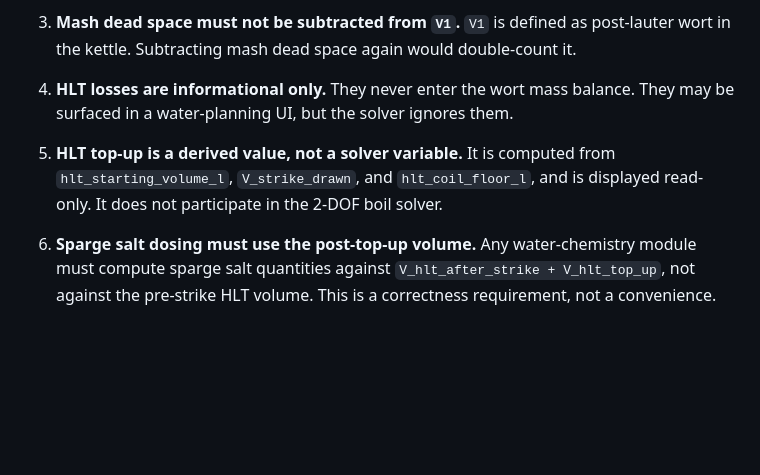
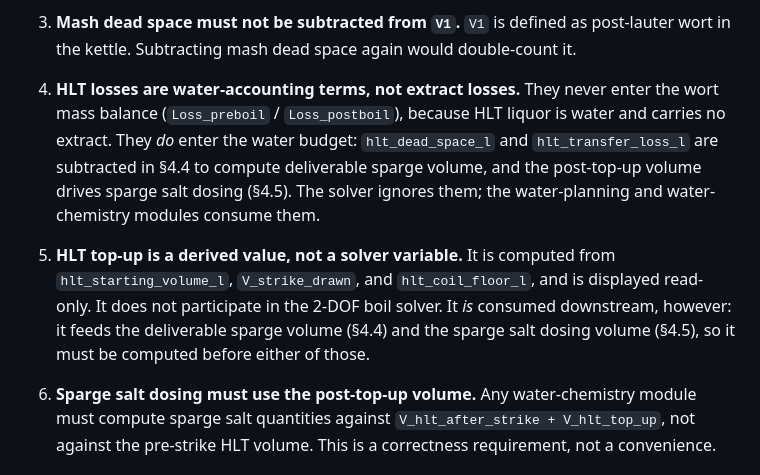
Before and after one commit to leebsmith/brewing-calculator, a Markdown page: plans/vessel-loss-model.md, the part around the change. Drawn GitHub-style; blank space fills up the shorter version.

Commit message:
docs: clarify HLT losses and top-up roles in vessel loss model
Co-authored-by: aider (deepseek/deepseek-chat) <aider@aider.chat>

```diff
--- a/plans/vessel-loss-model.md
+++ b/plans/vessel-loss-model.md
@@ -333,13 +333,20 @@ scalar, because HLT liquor is water and does not carry extract.
    post-lauter wort in the kettle. Subtracting mash dead space again would
    double-count it.
 
-4. **HLT losses are informational only.** They never enter the wort mass
-   balance. They may be surfaced in a water-planning UI, but the solver
-   ignores them.
+4. **HLT losses are water-accounting terms, not extract losses.** They never
+   enter the wort mass balance (`Loss_preboil` / `Loss_postboil`), because HLT
+   liquor is water and carries no extract. They *do* enter the water budget:
+   `hlt_dead_space_l` and `hlt_transfer_loss_l` are subtracted in §4.4 to
+   compute deliverable sparge volume, and the post-top-up volume drives sparge
+   salt dosing (§4.5). The solver ignores them; the water-planning and
+   water-chemistry modules consume them.
 
 5. **HLT top-up is a derived value, not a solver variable.** It is computed
    from `hlt_starting_volume_l`, `V_strike_drawn`, and `hlt_coil_floor_l`, and
    is displayed read-only. It does not participate in the 2-DOF boil solver.
+   It *is* consumed downstream, however: it feeds the deliverable sparge
+   volume (§4.4) and the sparge salt dosing volume (§4.5), so it must be
+   computed before either of those.
 
 6. **Sparge salt dosing must use the post-top-up volume.** Any water-chemistry
    module must compute sparge salt quantities against
```
